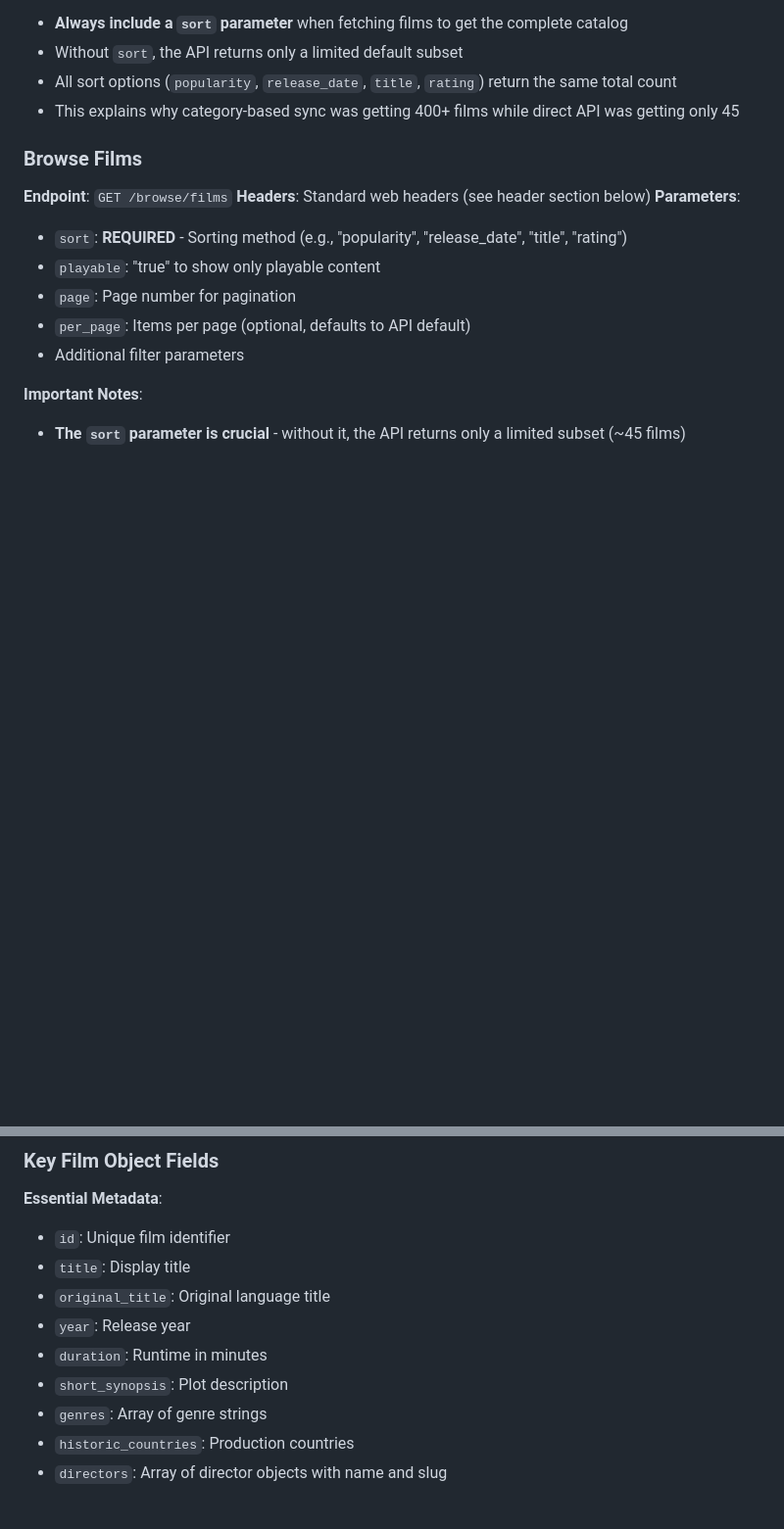
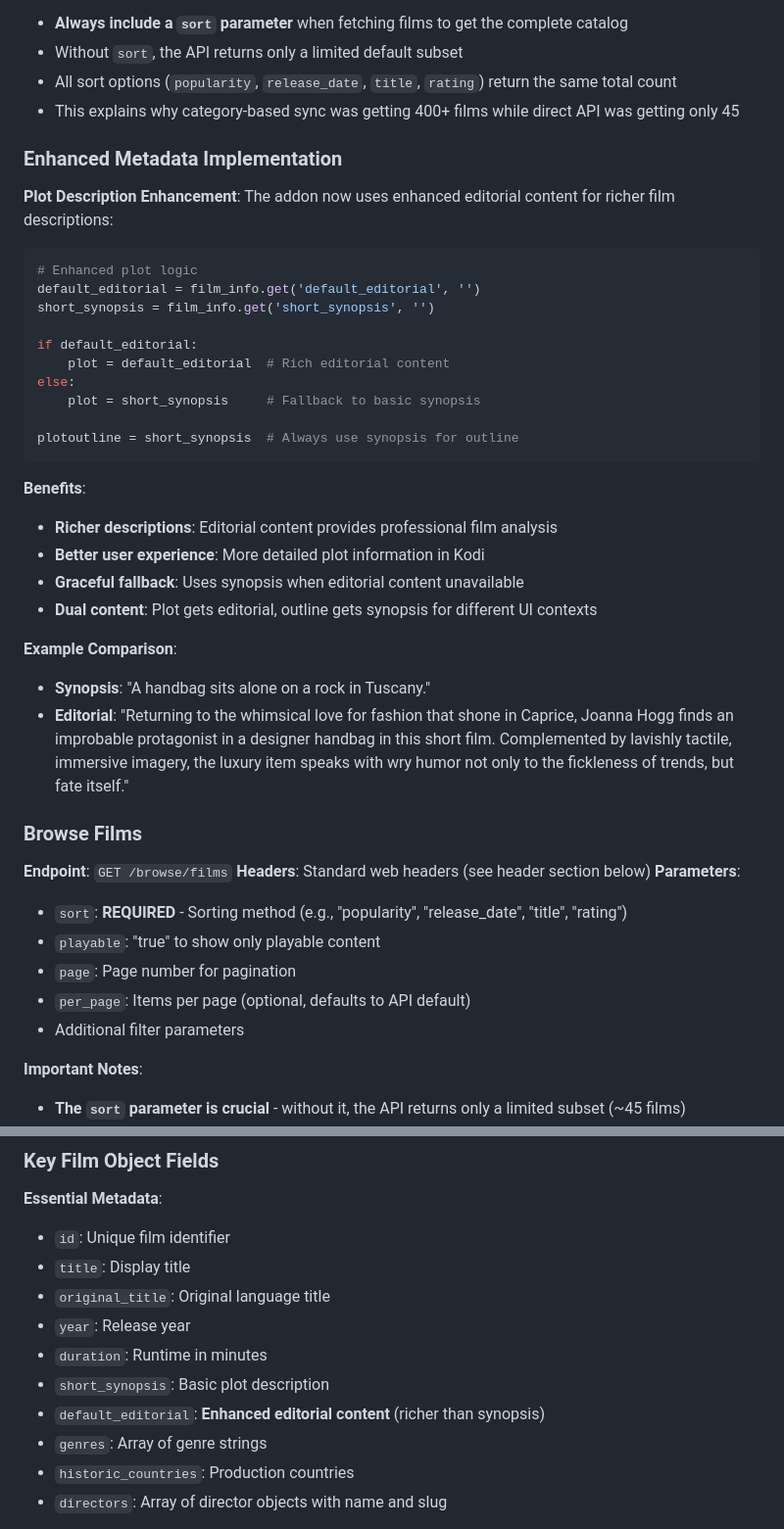
Before and after one commit to kubi2021/plugin.video.mubi, a Markdown page: docs/MUBI_API_V4_Documentation.md, 2 parts joined by grey strips. Shown: that part at 98% size. GitHub-like rendering; blank space fills up the shorter version.

````diff
--- a/docs/MUBI_API_V4_Documentation.md
+++ b/docs/MUBI_API_V4_Documentation.md
@@ -100,6 +100,34 @@ The API uses Bearer token authentication. Tokens are obtained through the device
 - Without `sort`, the API returns only a limited default subset
 - All sort options (`popularity`, `release_date`, `title`, `rating`) return the same total count
 - This explains why category-based sync was getting 400+ films while direct API was getting only 45
+
+### Enhanced Metadata Implementation
+
+**Plot Description Enhancement**:
+The addon now uses enhanced editorial content for richer film descriptions:
+
+```python
+# Enhanced plot logic
+default_editorial = film_info.get('default_editorial', '')
+short_synopsis = film_info.get('short_synopsis', '')
+
+if default_editorial:
+    plot = default_editorial  # Rich editorial content
+else:
+    plot = short_synopsis     # Fallback to basic synopsis
+
+plotoutline = short_synopsis  # Always use synopsis for outline
+```
+
+**Benefits**:
+- **Richer descriptions**: Editorial content provides professional film analysis
+- **Better user experience**: More detailed plot information in Kodi
+- **Graceful fallback**: Uses synopsis when editorial content unavailable
+- **Dual content**: Plot gets editorial, outline gets synopsis for different UI contexts
+
+**Example Comparison**:
+- **Synopsis**: "A handbag sits alone on a rock in Tuscany."
+- **Editorial**: "Returning to the whimsical love for fashion that shone in Caprice, Joanna Hogg finds an improbable protagonist in a designer handbag in this short film. Complemented by lavishly tactile, immersive imagery, the luxury item speaks with wry humor not only to the fickleness of trends, but fate itself."
 
 ### Browse Films
 **Endpoint**: `GET /browse/films`
@@ -260,7 +288,8 @@ GET /v4/browse/films?sort=title&playable=true&page=1
 - `original_title`: Original language title
 - `year`: Release year
 - `duration`: Runtime in minutes
-- `short_synopsis`: Plot description
+- `short_synopsis`: Basic plot description
+- `default_editorial`: **Enhanced editorial content** (richer than synopsis)
 - `genres`: Array of genre strings
 - `historic_countries`: Production countries
 - `directors`: Array of director objects with name and slug
````
